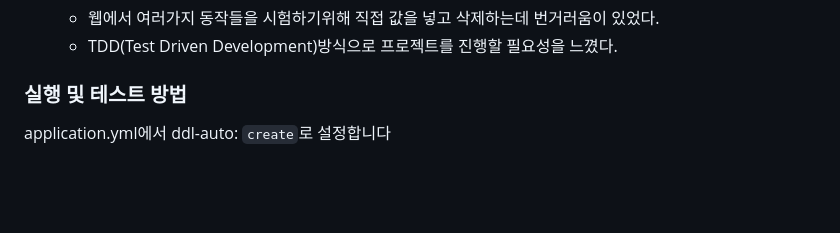
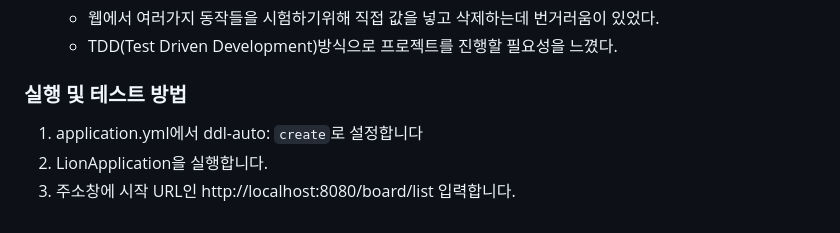
Before and after one commit to joshiaLee/Mission_blinding, a Markdown page: README.md, the part around the change. Drawn GitHub-style; blank space fills up the shorter version.

```diff
--- a/README.md
+++ b/README.md
@@ -180,4 +180,6 @@ searchKeyword가 있으면 제목검색인지 내용검색인지 구분하고
    - TDD(Test Driven Development)방식으로 프로젝트를 진행할 필요성을 느꼈다.
 
 ### 실행 및 테스트 방법
-application.yml에서 ddl-auto: `create`로 설정합니다
+1. application.yml에서 ddl-auto: `create`로 설정합니다
+2. LionApplication을 실행합니다.
+3. 주소창에 시작 URL인 http://localhost:8080/board/list 입력합니다.
```
